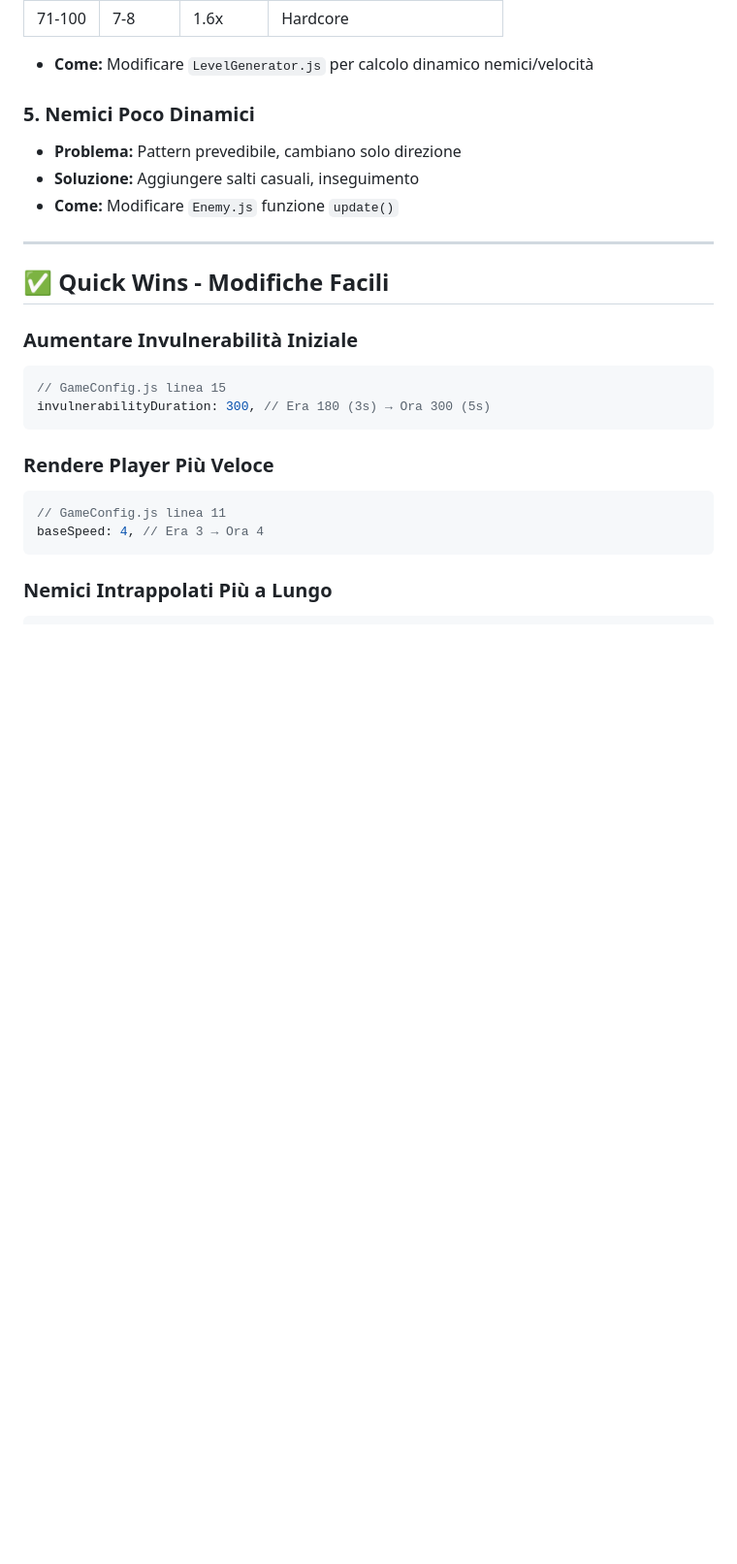
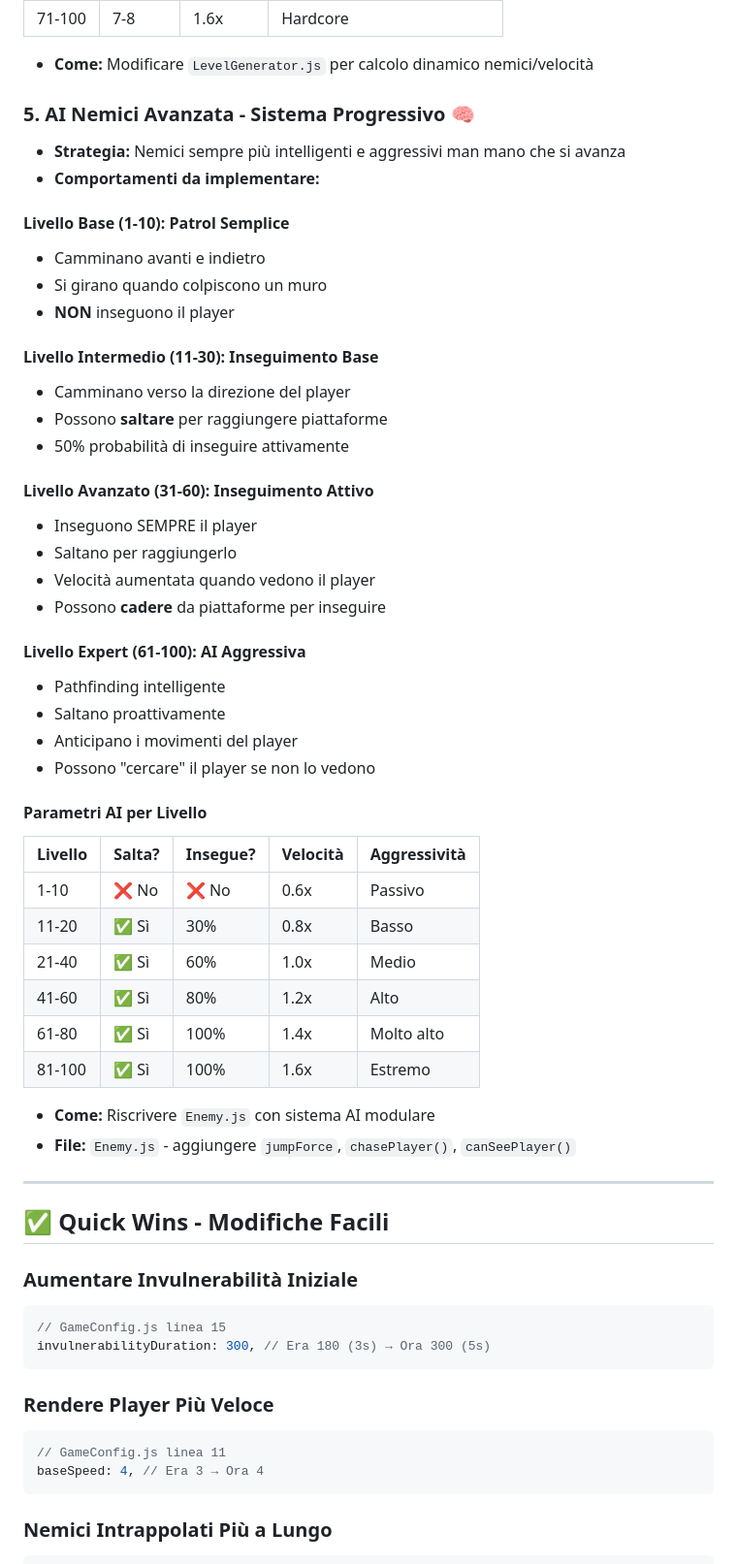
Before and after one commit to salvatoreizzo88-byte/bubbledragon, a Markdown page: GUIDA_GAMEPLAY_BALANCE.md, the part around the change. Shown at 97% size. Rendered like a GitHub page; blank space fills up the shorter version.

Commit message:
Docs: punto 5 con AI nemici avanzata progressiva

```diff
--- a/GUIDA_GAMEPLAY_BALANCE.md
+++ b/GUIDA_GAMEPLAY_BALANCE.md
@@ -86,10 +86,44 @@ Questa guida contiene tutti i parametri di gioco e suggerimenti per migliorare l
 
 - **Come:** Modificare `LevelGenerator.js` per calcolo dinamico nemici/velocità
 
-### 5. Nemici Poco Dinamici
-- **Problema:** Pattern prevedibile, cambiano solo direzione
-- **Soluzione:** Aggiungere salti casuali, inseguimento
-- **Come:** Modificare `Enemy.js` funzione `update()`
+### 5. AI Nemici Avanzata - Sistema Progressivo 🧠
+- **Strategia:** Nemici sempre più intelligenti e aggressivi man mano che si avanza
+- **Comportamenti da implementare:**
+
+#### Livello Base (1-10): Patrol Semplice
+- Camminano avanti e indietro
+- Si girano quando colpiscono un muro
+- **NON** inseguono il player
+
+#### Livello Intermedio (11-30): Inseguimento Base
+- Camminano verso la direzione del player
+- Possono **saltare** per raggiungere piattaforme
+- 50% probabilità di inseguire attivamente
+
+#### Livello Avanzato (31-60): Inseguimento Attivo
+- Inseguono SEMPRE il player
+- Saltano per raggiungerlo
+- Velocità aumentata quando vedono il player
+- Possono **cadere** da piattaforme per inseguire
+
+#### Livello Expert (61-100): AI Aggressiva
+- Pathfinding intelligente
+- Saltano proattivamente
+- Anticipano i movimenti del player
+- Possono "cercare" il player se non lo vedono
+
+#### Parametri AI per Livello
+| Livello | Salta? | Insegue? | Velocità | Aggressività |
+|---------|--------|----------|----------|--------------|
+| 1-10 | ❌ No | ❌ No | 0.6x | Passivo |
+| 11-20 | ✅ Sì | 30% | 0.8x | Basso |
+| 21-40 | ✅ Sì | 60% | 1.0x | Medio |
+| 41-60 | ✅ Sì | 80% | 1.2x | Alto |
+| 61-80 | ✅ Sì | 100% | 1.4x | Molto alto |
+| 81-100 | ✅ Sì | 100% | 1.6x | Estremo |
+
+- **Come:** Riscrivere `Enemy.js` con sistema AI modulare
+- **File:** `Enemy.js` - aggiungere `jumpForce`, `chasePlayer()`, `canSeePlayer()`
 
 ---
 
```
